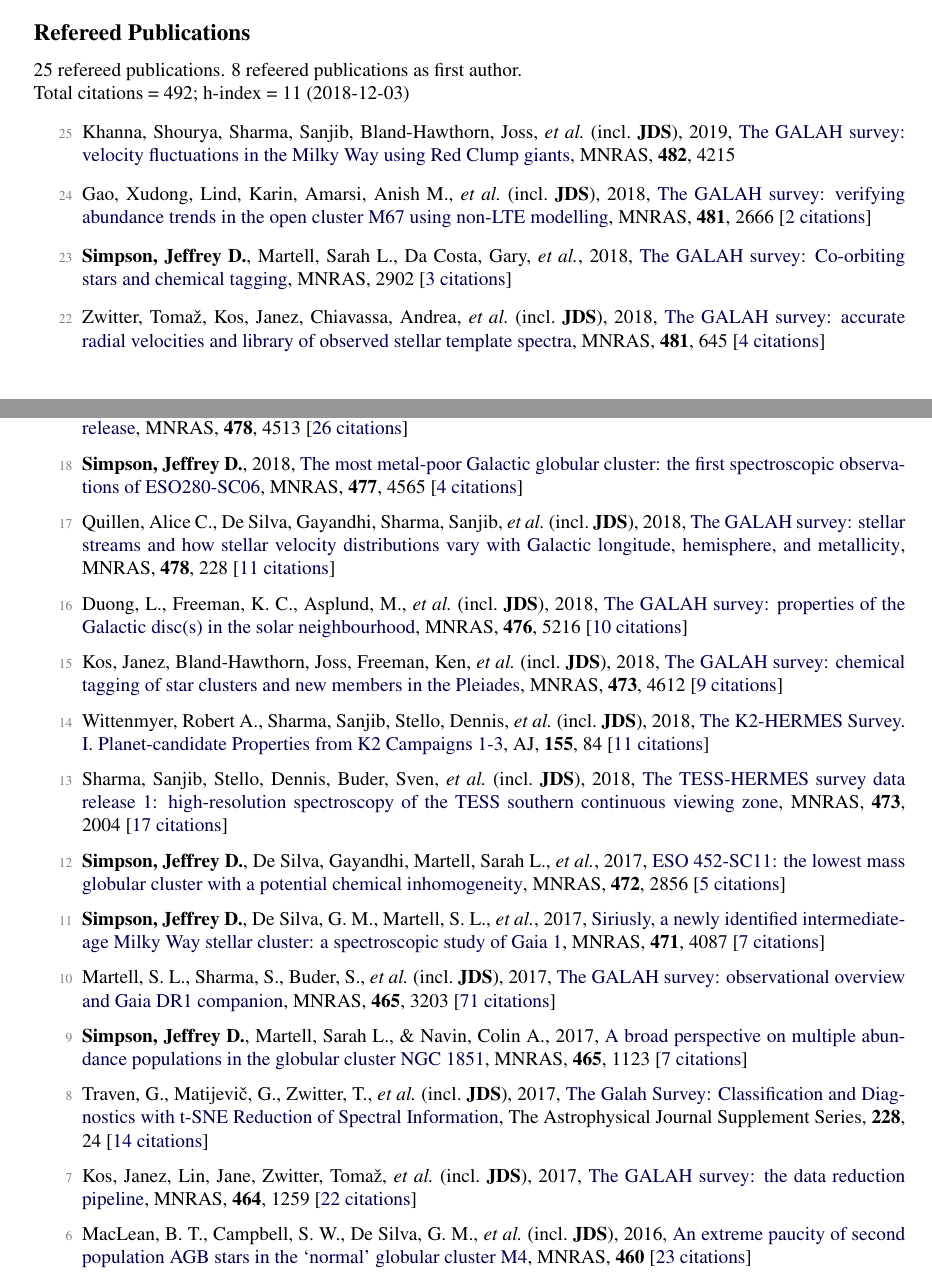
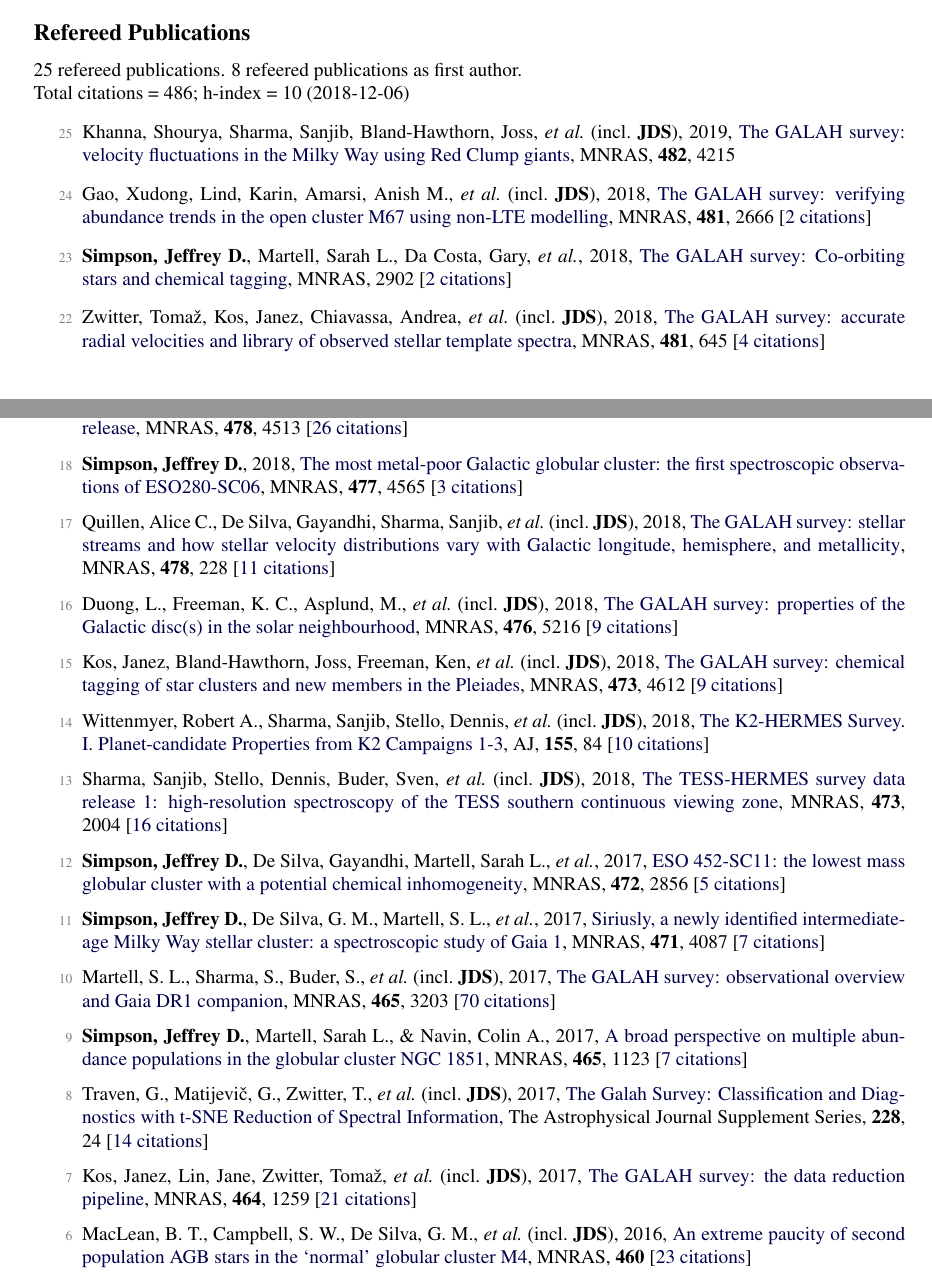
Before and after one commit to jeffreysimpson/new-cv, a LaTeX CV (short_cv.tex, which reads pubs_ref.tex, pubs_summary.tex): two parts of pages 1 and 2 of 2, joined at a grey line, cut so that both start at the same text. Compiled offline with pdfLaTeX.

Commit message:
new paper

```diff
--- a/pubs_ref.tex
+++ b/pubs_ref.tex
@@ -2,7 +2,7 @@
 
 \item[{\color{numcolor}\scriptsize24}] Gao, Xudong, Lind, Karin, Amarsi, Anish M., \etal\ (incl.\ \textbf{JDS}), 2018, \doi{10.1093/mnras/sty2414}{The GALAH survey: verifying abundance trends in the open cluster M67 using non-LTE modelling}, \mnras, \textbf{481}, 2666 [\href{https://ui.adsabs.harvard.edu/#abs/2018MNRAS.481.2666G}{2~citations}]
 
-\item[{\color{numcolor}\scriptsize23}] \textbf{Simpson, Jeffrey D.}, Martell, Sarah L., Da Costa, Gary, \etal, 2018, \doi{10.1093/mnras/sty3042}{The GALAH survey: Co-orbiting stars and chemical tagging}, \mnras, 2902 [\href{https://ui.adsabs.harvard.edu/#abs/2018MNRAS.tmp.2902S}{3~citations}]
+\item[{\color{numcolor}\scriptsize23}] \textbf{Simpson, Jeffrey D.}, Martell, Sarah L., Da Costa, Gary, \etal, 2018, \doi{10.1093/mnras/sty3042}{The GALAH survey: Co-orbiting stars and chemical tagging}, \mnras, 2902 [\href{https://ui.adsabs.harvard.edu/#abs/2018MNRAS.tmp.2902S}{2~citations}]
 
 \item[{\color{numcolor}\scriptsize22}] Zwitter, Toma{\v{z}}, Kos, Janez, Chiavassa, Andrea, \etal\ (incl.\ \textbf{JDS}), 2018, \doi{10.1093/mnras/sty2293}{The GALAH survey: accurate radial velocities and library of observed stellar template spectra}, \mnras, \textbf{481}, 645 [\href{https://ui.adsabs.harvard.edu/#abs/2018MNRAS.481..645Z}{4~citations}]
 
@@ -12,29 +12,29 @@
 
 \item[{\color{numcolor}\scriptsize19}] Buder, Sven, Asplund, Martin, Duong, Ly, \etal\ (incl.\ \textbf{JDS}), 2018, \doi{10.1093/mnras/sty1281}{The GALAH Survey: second data release}, \mnras, \textbf{478}, 4513 [\href{https://ui.adsabs.harvard.edu/#abs/2018MNRAS.478.4513B}{26~citations}]
 
-\item[{\color{numcolor}\scriptsize18}] \textbf{Simpson, Jeffrey D.}, 2018, \doi{10.1093/mnras/sty847}{The most metal-poor Galactic globular cluster: the first spectroscopic observations of ESO280-SC06}, \mnras, \textbf{477}, 4565 [\href{https://ui.adsabs.harvard.edu/#abs/2018MNRAS.477.4565S}{4~citations}]
+\item[{\color{numcolor}\scriptsize18}] \textbf{Simpson, Jeffrey D.}, 2018, \doi{10.1093/mnras/sty847}{The most metal-poor Galactic globular cluster: the first spectroscopic observations of ESO280-SC06}, \mnras, \textbf{477}, 4565 [\href{https://ui.adsabs.harvard.edu/#abs/2018MNRAS.477.4565S}{3~citations}]
 
 \item[{\color{numcolor}\scriptsize17}] Quillen, Alice C., De Silva, Gayandhi, Sharma, Sanjib, \etal\ (incl.\ \textbf{JDS}), 2018, \doi{10.1093/mnras/sty865}{The GALAH survey: stellar streams and how stellar velocity distributions vary with Galactic longitude, hemisphere, and metallicity}, \mnras, \textbf{478}, 228 [\href{https://ui.adsabs.harvard.edu/#abs/2018MNRAS.478..228Q}{11~citations}]
 
-\item[{\color{numcolor}\scriptsize16}] Duong, L., Freeman, K. C., Asplund, M., \etal\ (incl.\ \textbf{JDS}), 2018, \doi{10.1093/mnras/sty525}{The GALAH survey: properties of the Galactic disc(s) in the solar neighbourhood}, \mnras, \textbf{476}, 5216 [\href{https://ui.adsabs.harvard.edu/#abs/2018MNRAS.476.5216D}{10~citations}]
+\item[{\color{numcolor}\scriptsize16}] Duong, L., Freeman, K. C., Asplund, M., \etal\ (incl.\ \textbf{JDS}), 2018, \doi{10.1093/mnras/sty525}{The GALAH survey: properties of the Galactic disc(s) in the solar neighbourhood}, \mnras, \textbf{476}, 5216 [\href{https://ui.adsabs.harvard.edu/#abs/2018MNRAS.476.5216D}{9~citations}]
 
 \item[{\color{numcolor}\scriptsize15}] Kos, Janez, Bland-Hawthorn, Joss, Freeman, Ken, \etal\ (incl.\ \textbf{JDS}), 2018, \doi{10.1093/mnras/stx2637}{The GALAH survey: chemical tagging of star clusters and new members in the Pleiades}, \mnras, \textbf{473}, 4612 [\href{https://ui.adsabs.harvard.edu/#abs/2018MNRAS.473.4612K}{9~citations}]
 
-\item[{\color{numcolor}\scriptsize14}] Wittenmyer, Robert A., Sharma, Sanjib, Stello, Dennis, \etal\ (incl.\ \textbf{JDS}), 2018, \doi{10.3847/1538-3881/aaa3e4}{The K2-HERMES Survey. I. Planet-candidate Properties from K2 Campaigns 1-3}, \aj, \textbf{155}, 84 [\href{https://ui.adsabs.harvard.edu/#abs/2018AJ....155...84W}{11~citations}]
+\item[{\color{numcolor}\scriptsize14}] Wittenmyer, Robert A., Sharma, Sanjib, Stello, Dennis, \etal\ (incl.\ \textbf{JDS}), 2018, \doi{10.3847/1538-3881/aaa3e4}{The K2-HERMES Survey. I. Planet-candidate Properties from K2 Campaigns 1-3}, \aj, \textbf{155}, 84 [\href{https://ui.adsabs.harvard.edu/#abs/2018AJ....155...84W}{10~citations}]
 
-\item[{\color{numcolor}\scriptsize13}] Sharma, Sanjib, Stello, Dennis, Buder, Sven, \etal\ (incl.\ \textbf{JDS}), 2018, \doi{10.1093/mnras/stx2582}{The TESS-HERMES survey data release 1: high-resolution spectroscopy of the TESS southern continuous viewing zone}, \mnras, \textbf{473}, 2004 [\href{https://ui.adsabs.harvard.edu/#abs/2018MNRAS.473.2004S}{17~citations}]
+\item[{\color{numcolor}\scriptsize13}] Sharma, Sanjib, Stello, Dennis, Buder, Sven, \etal\ (incl.\ \textbf{JDS}), 2018, \doi{10.1093/mnras/stx2582}{The TESS-HERMES survey data release 1: high-resolution spectroscopy of the TESS southern continuous viewing zone}, \mnras, \textbf{473}, 2004 [\href{https://ui.adsabs.harvard.edu/#abs/2018MNRAS.473.2004S}{16~citations}]
 
 \item[{\color{numcolor}\scriptsize12}] \textbf{Simpson, Jeffrey D.}, De Silva, Gayandhi, Martell, Sarah L., \etal, 2017, \doi{10.1093/mnras/stx2174}{ESO 452-SC11: the lowest mass globular cluster with a potential chemical inhomogeneity}, \mnras, \textbf{472}, 2856 [\href{https://ui.adsabs.harvard.edu/#abs/2017MNRAS.472.2856S}{5~citations}]
 
 \item[{\color{numcolor}\scriptsize11}] \textbf{Simpson, Jeffrey D.}, De Silva, G. M., Martell, S. L., \etal, 2017, \doi{10.1093/mnras/stx1892}{Siriusly, a newly identified intermediate-age Milky Way stellar cluster: a spectroscopic study of Gaia 1}, \mnras, \textbf{471}, 4087 [\href{https://ui.adsabs.harvard.edu/#abs/2017MNRAS.471.4087S}{7~citations}]
 
-\item[{\color{numcolor}\scriptsize10}] Martell, S. L., Sharma, S., Buder, S., \etal\ (incl.\ \textbf{JDS}), 2017, \doi{10.1093/mnras/stw2835}{The GALAH survey: observational overview and Gaia DR1 companion}, \mnras, \textbf{465}, 3203 [\href{https://ui.adsabs.harvard.edu/#abs/2017MNRAS.465.3203M}{71~citations}]
+\item[{\color{numcolor}\scriptsize10}] Martell, S. L., Sharma, S., Buder, S., \etal\ (incl.\ \textbf{JDS}), 2017, \doi{10.1093/mnras/stw2835}{The GALAH survey: observational overview and Gaia DR1 companion}, \mnras, \textbf{465}, 3203 [\href{https://ui.adsabs.harvard.edu/#abs/2017MNRAS.465.3203M}{70~citations}]
 
 \item[{\color{numcolor}\scriptsize9}] \textbf{Simpson, Jeffrey D.}, Martell, Sarah L., \& Navin, Colin A., 2017, \doi{10.1093/mnras/stw2781}{A broad perspective on multiple abundance populations in the globular cluster NGC 1851}, \mnras, \textbf{465}, 1123 [\href{https://ui.adsabs.harvard.edu/#abs/2017MNRAS.465.1123S}{7~citations}]
 
 \item[{\color{numcolor}\scriptsize8}] Traven, G., Matijevi{\v{c}}, G., Zwitter, T., \etal\ (incl.\ \textbf{JDS}), 2017, \doi{10.3847/1538-4365/228/2/24}{The Galah Survey: Classification and Diagnostics with t-SNE Reduction of Spectral Information}, The Astrophysical Journal Supplement Series, \textbf{228}, 24 [\href{https://ui.adsabs.harvard.edu/#abs/2017ApJS..228...24T}{14~citations}]
 
-\item[{\color{numcolor}\scriptsize7}] Kos, Janez, Lin, Jane, Zwitter, Toma{\v{z}}, \etal\ (incl.\ \textbf{JDS}), 2017, \doi{10.1093/mnras/stw2064}{The GALAH survey: the data reduction pipeline}, \mnras, \textbf{464}, 1259 [\href{https://ui.adsabs.harvard.edu/#abs/2017MNRAS.464.1259K}{22~citations}]
+\item[{\color{numcolor}\scriptsize7}] Kos, Janez, Lin, Jane, Zwitter, Toma{\v{z}}, \etal\ (incl.\ \textbf{JDS}), 2017, \doi{10.1093/mnras/stw2064}{The GALAH survey: the data reduction pipeline}, \mnras, \textbf{464}, 1259 [\href{https://ui.adsabs.harvard.edu/#abs/2017MNRAS.464.1259K}{21~citations}]
 
 \item[{\color{numcolor}\scriptsize6}] MacLean, B. T., Campbell, S. W., De Silva, G. M., \etal\ (incl.\ \textbf{JDS}), 2016, \doi{10.1093/mnrasl/slw073}{An extreme paucity of second population AGB stars in the `normal' globular cluster M4}, \mnras, \textbf{460} [\href{https://ui.adsabs.harvard.edu/#abs/2016MNRAS.460L..69M}{23~citations}]
 
--- a/pubs_summary.tex
+++ b/pubs_summary.tex
@@ -1,3 +1,3 @@
 25 refereed publications. 8 refeered publications as first author.
 
-Total citations~=~492; h-index~=~11 (2018-12-03)
+Total citations~=~486; h-index~=~10 (2018-12-06)
```
Also changed, not shown: pubs_select.tex (+1 -1 lines), 1 other file.
